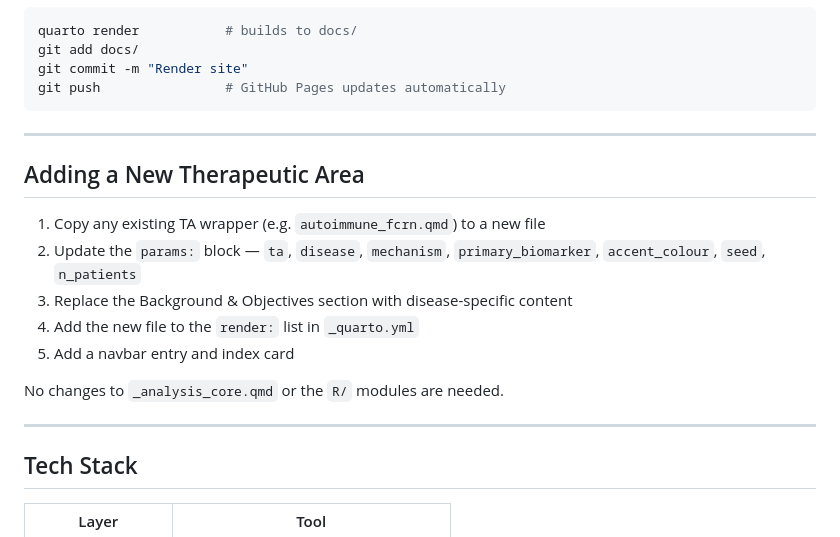
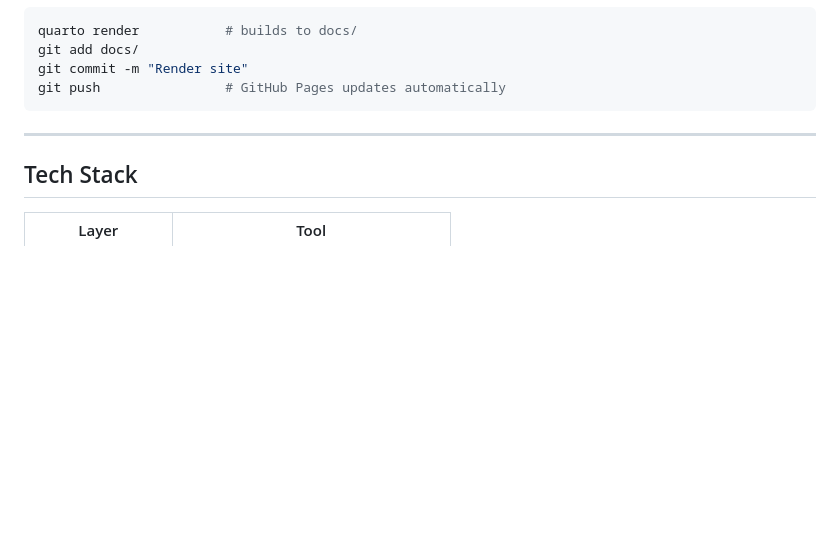
Before and after one commit to ndohpenngit/biomarker-pipeline, a Markdown page: README.md, the part around the change. GitHub-like rendering; blank space fills up the shorter version.

Commit message:
Remove therapeutic area addition instructions

```diff
--- a/README.md
+++ b/README.md
@@ -99,18 +99,6 @@ git push                # GitHub Pages updates automatically
 
 ---
 
-## Adding a New Therapeutic Area
-
-1. Copy any existing TA wrapper (e.g. `autoimmune_fcrn.qmd`) to a new file
-2. Update the `params:` block — `ta`, `disease`, `mechanism`, `primary_biomarker`, `accent_colour`, `seed`, `n_patients`
-3. Replace the Background & Objectives section with disease-specific content
-4. Add the new file to the `render:` list in `_quarto.yml`
-5. Add a navbar entry and index card
-
-No changes to `_analysis_core.qmd` or the `R/` modules are needed.
-
----
-
 ## Tech Stack
 
 | Layer | Tool |
```
